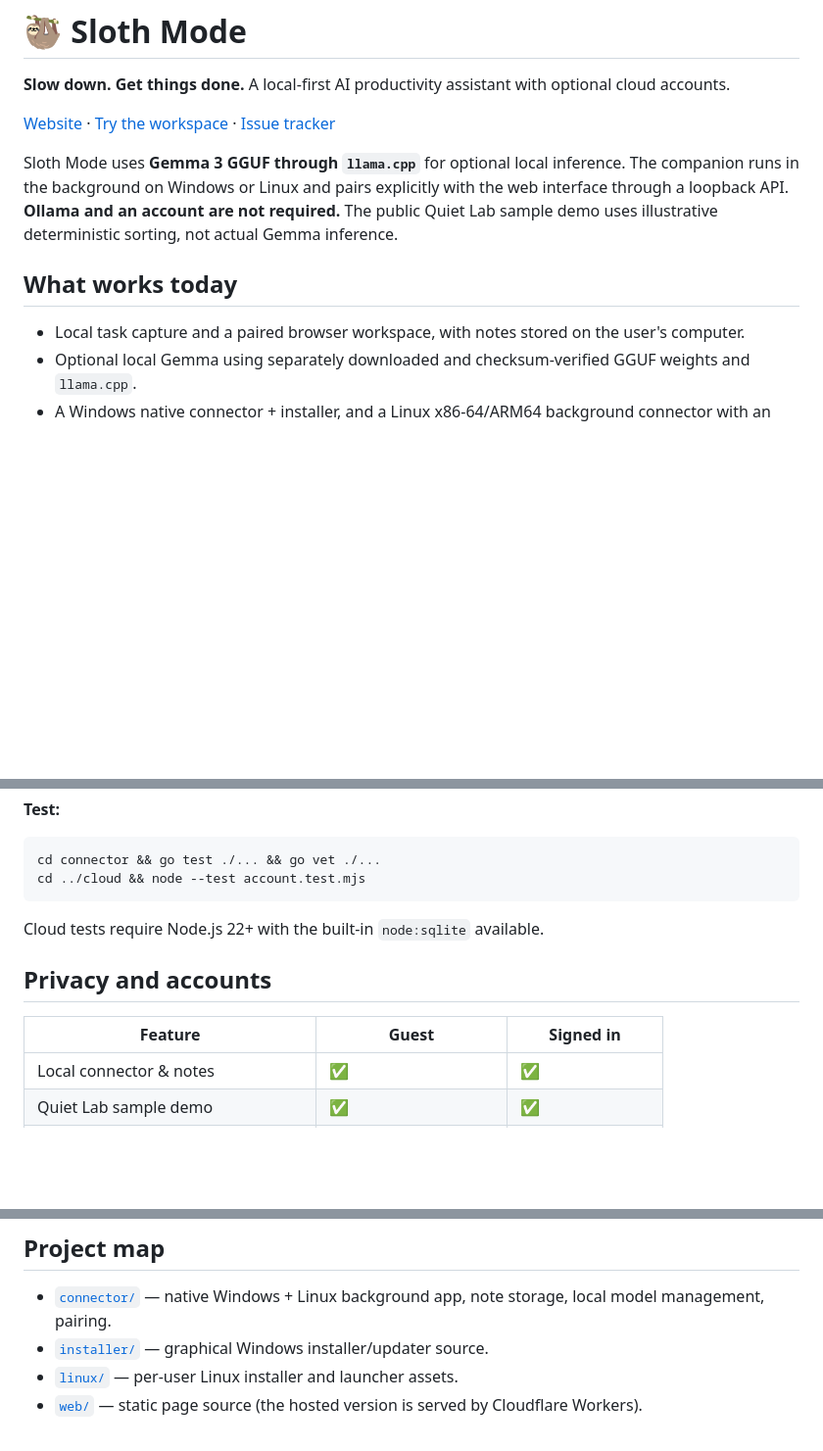
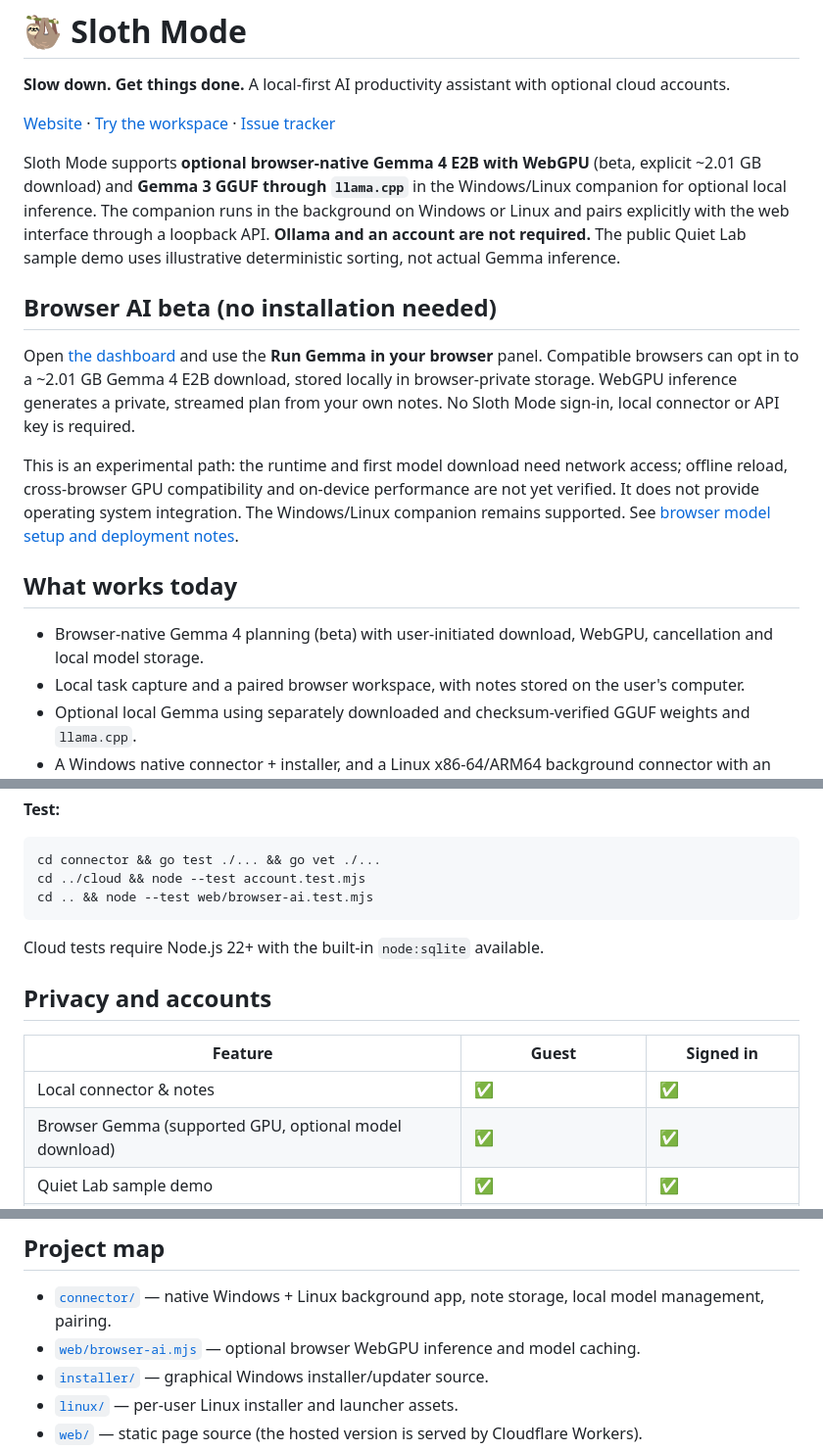
Before and after one commit to marceli1404/sloth-mode, a Markdown page: README.md, 3 parts joined by grey strips. Shown at 98% size. Rendered like a GitHub page; blank space fills up the shorter version.

Commit message:
docs: explain optional browser Gemma without replacing native companion

````diff
--- a/README.md
+++ b/README.md
@@ -4,10 +4,17 @@
 
 [Website](https://sloth.marceli.dev) · [Try the workspace](https://sloth.marceli.dev/dashboard) · [Issue tracker](https://github.com/marceli1404/sloth-mode/issues)
 
-Sloth Mode uses **Gemma 3 GGUF through `llama.cpp`** for optional local inference. The companion runs in the background on Windows or Linux and pairs explicitly with the web interface through a loopback API. **Ollama and an account are not required.** The public Quiet Lab sample demo uses illustrative deterministic sorting, not actual Gemma inference.
+Sloth Mode supports **optional browser-native Gemma 4 E2B with WebGPU** (beta, explicit ~2.01 GB download) and **Gemma 3 GGUF through `llama.cpp`** in the Windows/Linux companion for optional local inference. The companion runs in the background on Windows or Linux and pairs explicitly with the web interface through a loopback API. **Ollama and an account are not required.** The public Quiet Lab sample demo uses illustrative deterministic sorting, not actual Gemma inference.
+
+## Browser AI beta (no installation needed)
+
+Open [the dashboard](https://sloth.marceli.dev/dashboard) and use the **Run Gemma in your browser** panel. Compatible browsers can opt in to a ~2.01 GB Gemma 4 E2B download, stored locally in browser-private storage. WebGPU inference generates a private, streamed plan from your own notes. No Sloth Mode sign-in, local connector or API key is required.
+
+This is an experimental path: the runtime and first model download need network access; offline reload, cross-browser GPU compatibility and on-device performance are not yet verified. It does not provide operating system integration. The Windows/Linux companion remains supported. See [browser model setup and deployment notes](docs/BROWSER_AI.md).
 
 ## What works today
 
+- Browser-native Gemma 4 planning (beta) with user-initiated download, WebGPU, cancellation and local model storage.
 - Local task capture and a paired browser workspace, with notes stored on the user's computer.
 - Optional local Gemma using separately downloaded and checksum-verified GGUF weights and `llama.cpp`.
 - A Windows native connector + installer, and a Linux x86-64/ARM64 background connector with an application launcher.
@@ -35,6 +42,7 @@ The installer is created as `build/SlothMode-Setup.exe`. Run it, then open **Set
 ```bash
 cd connector && go test ./... && go vet ./...
 cd ../cloud && node --test account.test.mjs
+cd .. && node --test web/browser-ai.test.mjs
 ```
 Cloud tests require Node.js 22+ with the built-in `node:sqlite` available.
 
@@ -43,6 +51,7 @@ Cloud tests require Node.js 22+ with the built-in `node:sqlite` available.
 | Feature | Guest | Signed in |
 | --- | --- | --- |
 | Local connector & notes | ✅ | ✅ |
+| Browser Gemma (supported GPU, optional model download) | ✅ | ✅ |
 | Quiet Lab sample demo | ✅ | ✅ |
 | Local Gemma | ✅ (after model setup) | ✅ |
 | Save tasks in cloud account | — | ✅, opt-in |
@@ -54,6 +63,7 @@ The companion listens on **127.0.0.1:39871** and requires explicit browser pairi
 ## Project map
 
 - [`connector/`](connector/) — native Windows + Linux background app, note storage, local model management, pairing.
+- [`web/browser-ai.mjs`](web/browser-ai.mjs) — optional browser WebGPU inference and model caching.
 - [`installer/`](installer/) — graphical Windows installer/updater source.
 - [`linux/`](linux/) — per-user Linux installer and launcher assets.
 - [`web/`](web/) — static page source (the hosted version is served by Cloudflare Workers).
````
